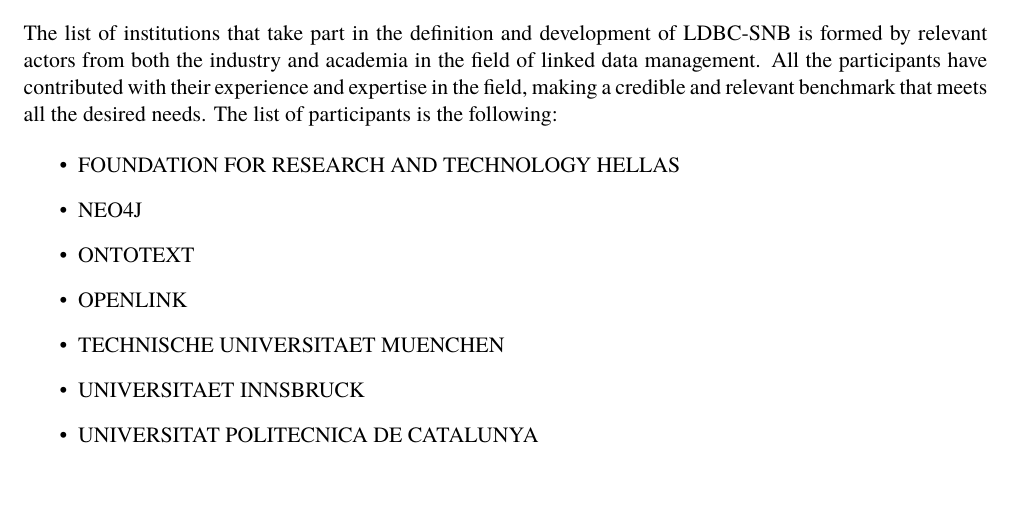
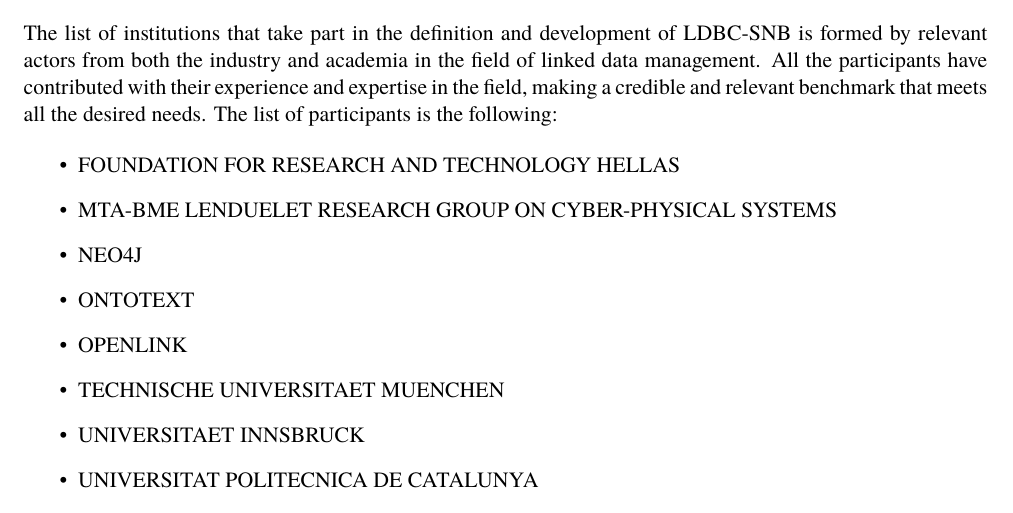
Before and after one commit to ldbc/ldbc_snb_docs, a LaTeX thesis (tex/snb_doc.tex, which reads tex/introduction.tex): part of page 13 of 70, cut so that both start at the same text. Compiled offline with pdfLaTeX.

Commit message:
Add institute

```diff
--- a/tex/introduction.tex
+++ b/tex/introduction.tex
@@ -216,6 +216,7 @@
 
 \begin{itemize}
     \item FOUNDATION FOR RESEARCH AND TECHNOLOGY HELLAS
+    \item MTA-BME LENDUELET RESEARCH GROUP ON CYBER-PHYSICAL SYSTEMS
     \item NEO4J
     \item ONTOTEXT
     \item OPENLINK
```
